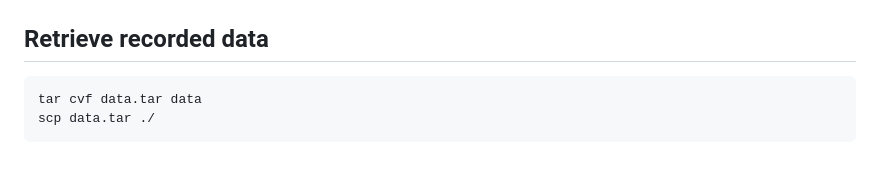
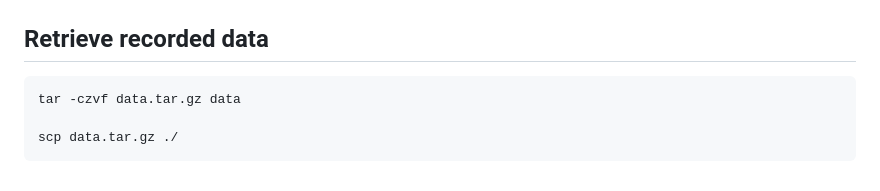
Before and after one commit to vsemi/anti-tailgating, a Markdown page: README.md, the part around the change. Drawn GitHub-style.

````diff
--- a/README.md
+++ b/README.md
@@ -139,6 +139,7 @@ sudo /home/cat/anti_tailgating/build/peoplecount train-detect
 ## Retrieve recorded data
 
 ```
-tar cvf data.tar data
-scp data.tar ./
+tar -czvf data.tar.gz data
+
+scp data.tar.gz ./
 ```
````
